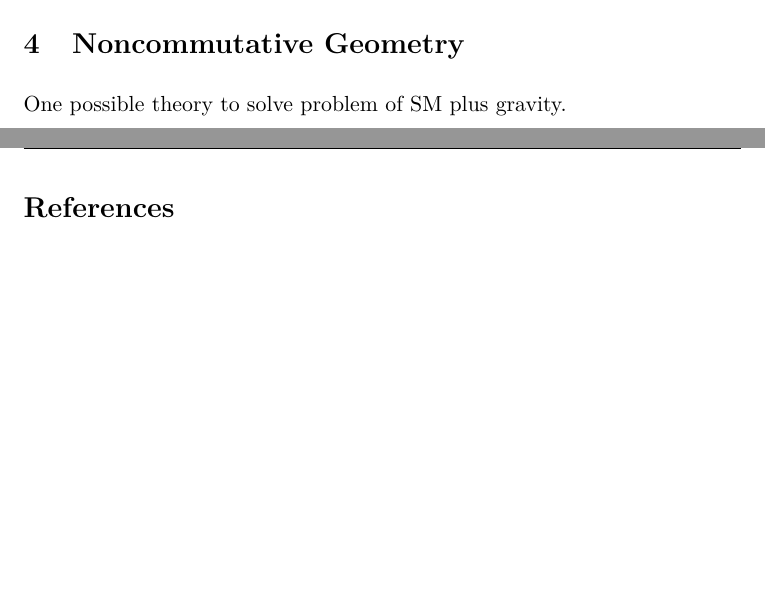
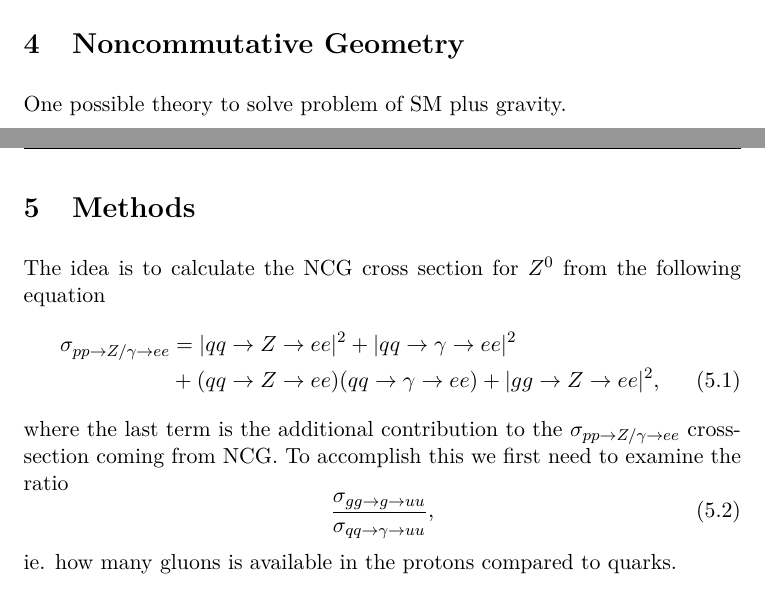
Before and after one commit to askielboe/git_bachelor_ncg, a LaTeX paper (latex/main.tex, which reads latex/methods.tex): two parts of pages 8 and 9 of 10 before the commit and two parts of pages 8 and 9 of 11 after it, joined at a grey line, cut so that both start at the same text, the shorter picture padded with empty space. Compiled offline with pdfLaTeX.

Commit message:
Tilføjet methods.tex med lidt tekst og formler fra Jørgen's mail.

```diff
--- /dev/null
+++ b/latex/methods.tex
@@ -0,0 +1,11 @@
+\section{Methods}
+The idea is to calculate the NCG cross section for $Z^0$ from the following equation
+\begin{align}
+	\sigma_{pp \rightarrow Z / \gamma \rightarrow ee} &= |qq \rightarrow Z \rightarrow ee|^2 + |qq \rightarrow \gamma \rightarrow ee|^2 \nonumber \\
+	&+ (qq \rightarrow Z \rightarrow ee)(qq \rightarrow \gamma \rightarrow ee) + |gg \rightarrow Z \rightarrow ee|^2,
+\end{align}
+where the last term is the additional contribution to the $\sigma_{pp \rightarrow Z / \gamma \rightarrow ee}$ cross-section coming from NCG. To accomplish this we first need to examine the ratio
+\begin{equation}
+	\frac{\sigma_{gg \rightarrow g \rightarrow uu}}{\sigma_{qq \rightarrow \gamma \rightarrow uu}},
+\end{equation}
+ie. how many gluons is available in the protons compared to quarks.
```
Also changed, not shown: latex/main.tex (+5 -7 lines).
